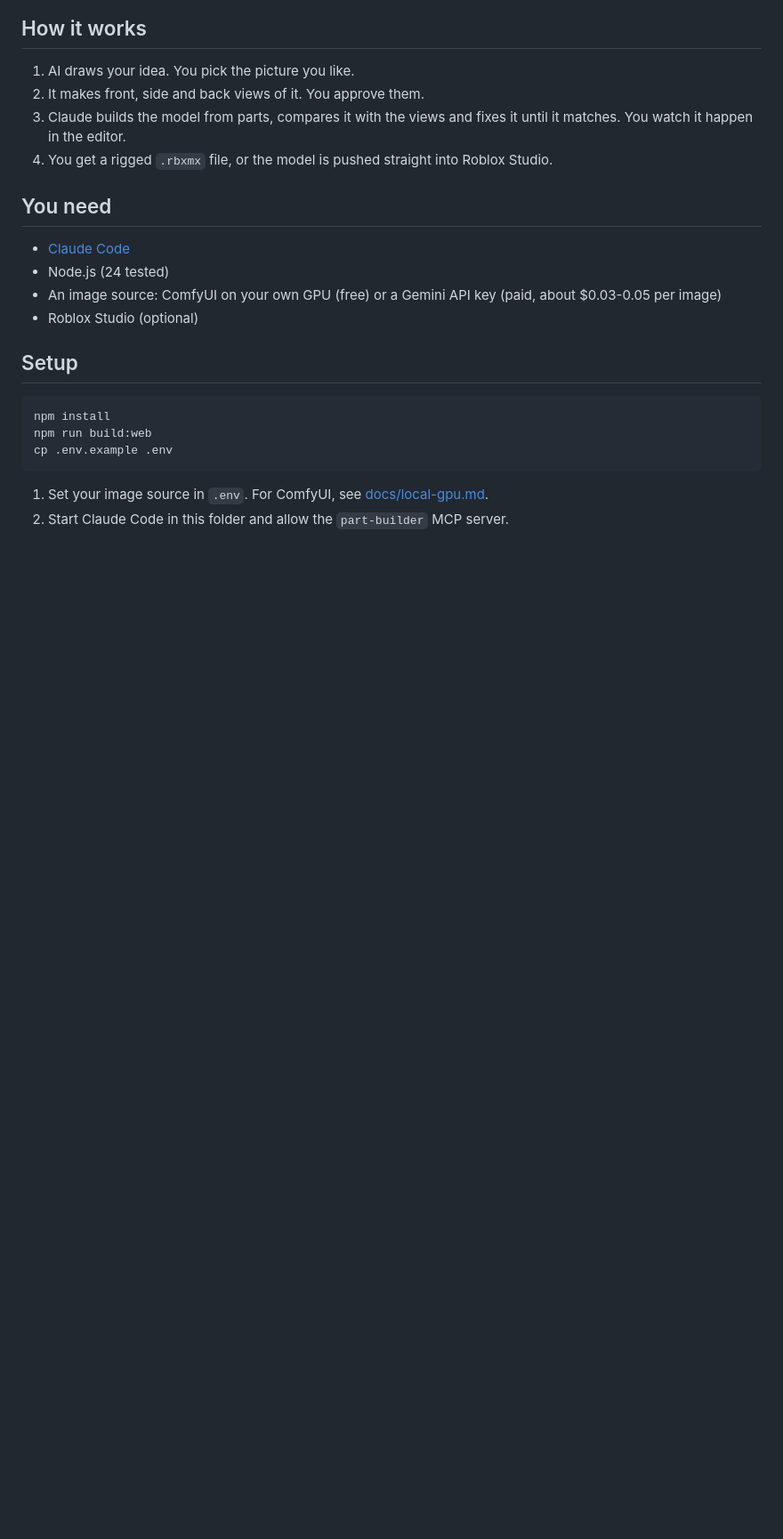
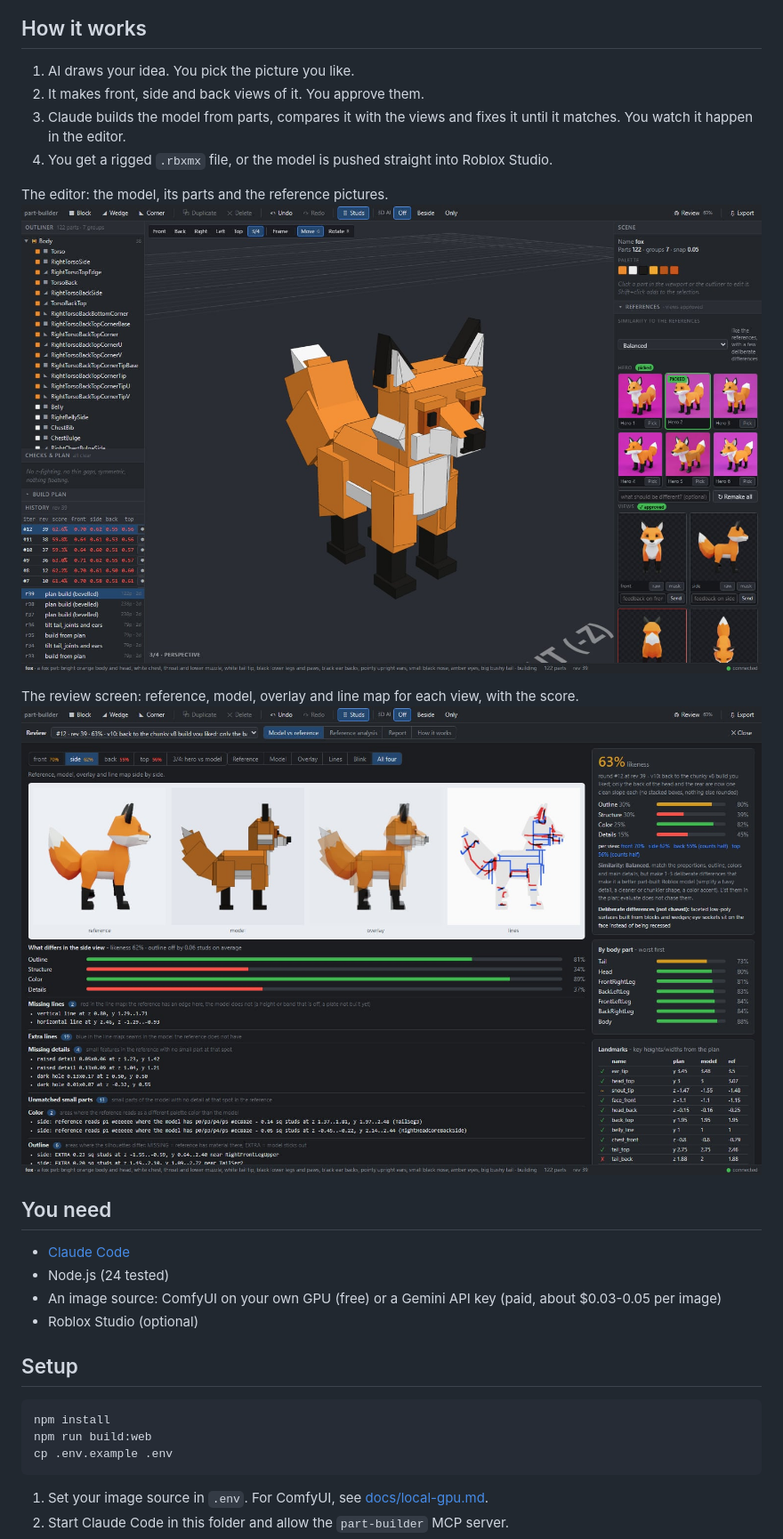
Before and after one commit to felixda9/part-builder, a Markdown page: README.md, the part around the change. Shown at 89% size. Drawn GitHub-style; pictures changed too: docs/images/editor.jpg (added), docs/images/review.jpg (added); blank space fills up the shorter version.

Commit message:
Add screenshots

```diff
--- a/README.md
+++ b/README.md
@@ -11,6 +11,12 @@ corner wedges), rigged and ready for Studio.
 3. Claude builds the model from parts, compares it with the views and fixes it until it
    matches. You watch it happen in the editor.
 4. You get a rigged `.rbxmx` file, or the model is pushed straight into Roblox Studio.
+
+The editor: the model, its parts and the reference pictures.
+![The editor](docs/images/editor.jpg)
+
+The review screen: reference, model, overlay and line map for each view, with the score.
+![The review screen](docs/images/review.jpg)
 
 ## You need
 - [Claude Code](https://claude.com/claude-code)
```
Also changed, not shown: 1 other file.
